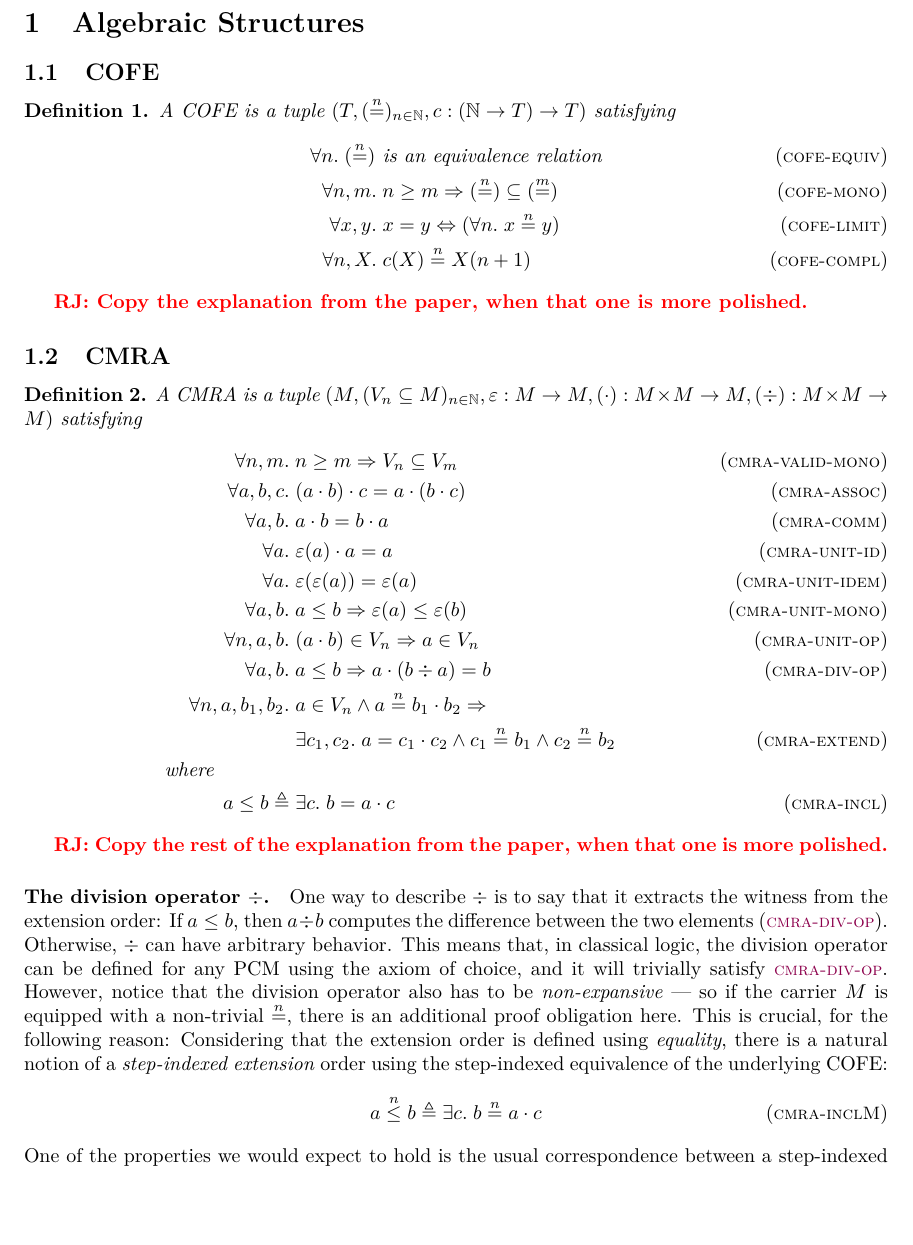
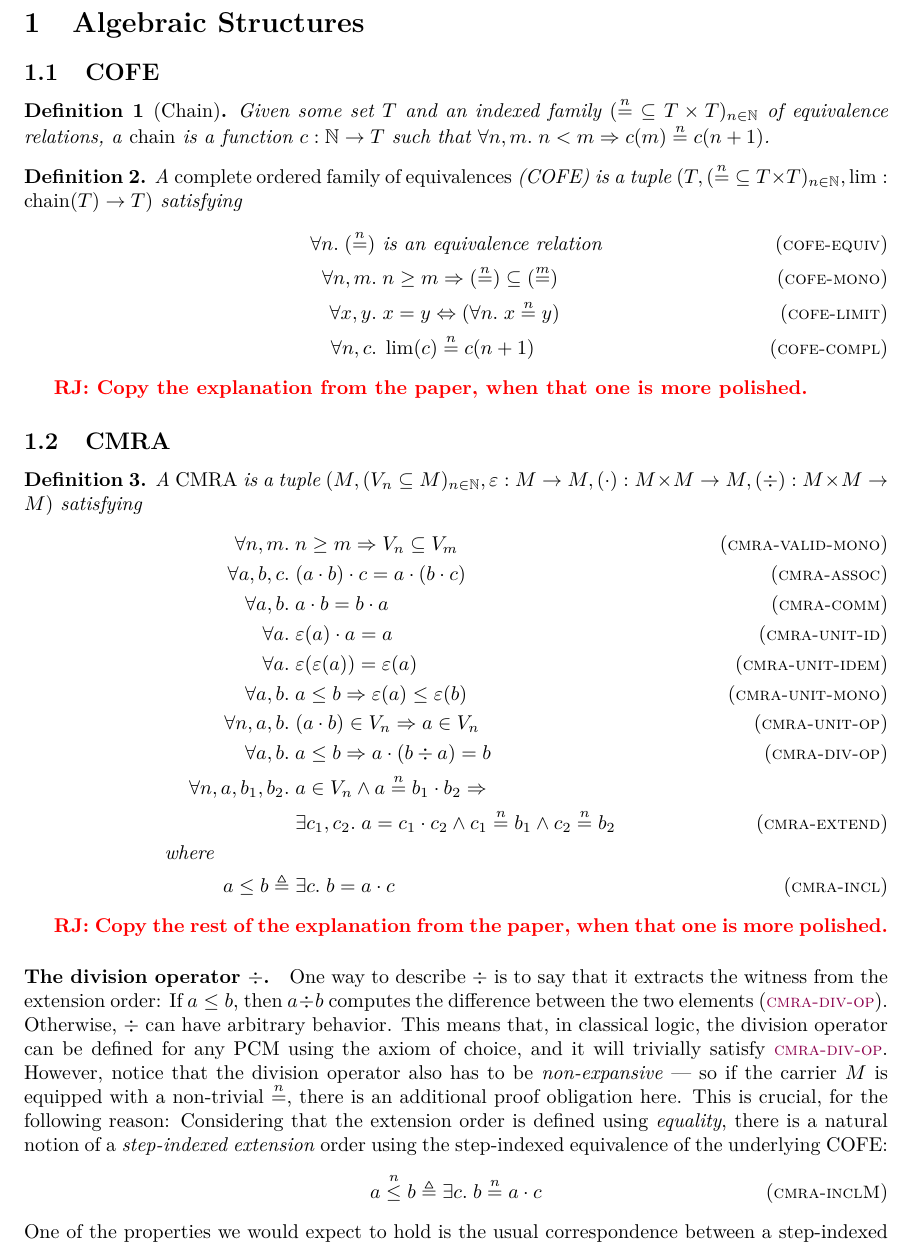
Before and after one commit to izgzhen/iris-coq, a LaTeX document (docs/iris.tex, which reads docs/algebra.tex, docs/setup.tex): part of page 2 of 3, cut so that both start at the same text, the shorter picture padded with empty space. Compiled offline with pdfLaTeX.

Commit message:
complete description of COFEs

```diff
--- a/docs/algebra.tex
+++ b/docs/algebra.tex
@@ -2,13 +2,17 @@
 
 \subsection{COFE}
 
+\begin{defn}[Chain]
+  Given some set $T$ and an indexed family $({\nequiv{n}} \subseteq T \times T)_{n \in \mathbb{N}}$ of equivalence relations, a \emph{chain} is a function $c : \mathbb{N} \to T$ such that $\All n, m. n < m \Ra c (m) \nequiv{n} c (n+1)$.
+\end{defn}
+
 \begin{defn}
-  A COFE is a tuple $(T, (\nequiv{n})_{n \in \mathbb{N}}, c : (\mathbb{N} \to T) \to T)$ satisfying
+  A \emph{complete ordered family of equivalences} (COFE) is a tuple $(T, ({\nequiv{n}} \subseteq T \times T)_{n \in \mathbb{N}}, \lim : \chain(T) \to T)$ satisfying
   \begin{align*}
     \All n. (\nequiv{n}) ~& \text{is an equivalence relation} \tagH{cofe-equiv} \\
     \All n, m.& n \geq m \Ra (\nequiv{n}) \subseteq (\nequiv{m}) \tagH{cofe-mono} \\
     \All x, y.& x = y \Lra (\All n. x \nequiv{n} y) \tagH{cofe-limit} \\
-    \All n, X.& c(X) \nequiv{n} X(n+1) \tagH{cofe-compl}
+    \All n, c.& \lim(c) \nequiv{n} c(n+1) \tagH{cofe-compl}
   \end{align*}
 \end{defn}
 
@@ -17,7 +21,7 @@
 \subsection{CMRA}
 
 \begin{defn}
-  A CMRA is a tuple $(\monoid, (\mval_n \subseteq \monoid)_{n \in \mathbb{N}}, \munit: \monoid \to \monoid, (\mtimes) : \monoid \times \monoid \to \monoid, (\mdiv) : \monoid \times \monoid \to \monoid)$ satisfying
+  A \emph{CMRA} is a tuple $(\monoid, (\mval_n \subseteq \monoid)_{n \in \mathbb{N}}, \munit: \monoid \to \monoid, (\mtimes) : \monoid \times \monoid \to \monoid, (\mdiv) : \monoid \times \monoid \to \monoid)$ satisfying
   \begin{align*}
     \All n, m.& n \geq m \Ra V_n \subseteq V_m \tagH{cmra-valid-mono} \\
     \All \melt, \meltB, \meltC.& (\melt \mtimes \meltB) \mtimes \meltC = \melt \mtimes (\meltB \mtimes \meltC) \tagH{cmra-assoc} \\
--- a/docs/setup.tex
+++ b/docs/setup.tex
@@ -176,10 +176,9 @@
 \newcommand{\pset}[1]{\wp(#1)} % Powerset
 \newcommand{\psetdown}[1]{\wp^\downarrow(#1)}
 
-\newcommand{\dom}{\textrm{dom}}
-%\newcommand{\rng}{\textrm{rng}}
-%\newcommand{\cod}{\textrm{cod}}
-
+\newcommand{\dom}{\mathrm{dom}}
+\newcommand{\cod}{\mathrm{cod}}
+\newcommand{\chain}{\mathrm{chain}}
 
 \newcommand{\IF}{\mathrel{\text{if}}}
 \newcommand{\WHEN}{\textrm{when }}
```
